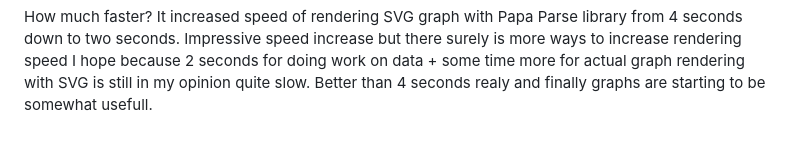
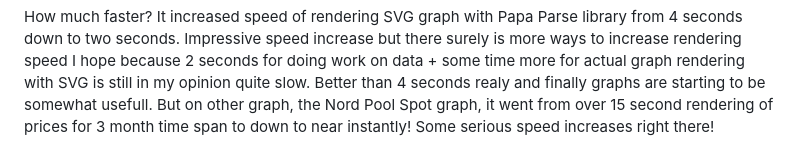
Before and after one commit to nata1993/tarbimise_graafik, a Markdown page: blog.md, the part around the change. Drawn GitHub-style.

Commit message:
Improves nineth hardship.

```diff
--- a/blog.md
+++ b/blog.md
@@ -323,4 +323,5 @@ element.innerHTML = str;
 How much faster? It increased speed of rendering SVG graph with Papa Parse library from 4 seconds down to two seconds. Impressive speed increase but there surely is more ways to increase rendering speed
 I hope because 2 seconds for doing work on data + some time more for actual graph rendering with SVG
 is still in my opinion quite slow. Better than 4 seconds realy and finally graphs are starting to be
-somewhat usefull.
+somewhat usefull. But on other graph, the Nord Pool Spot graph, it went from over 15 second rendering
+of prices for 3 month time span to down to near instantly! Some serious speed increases right there!
```
